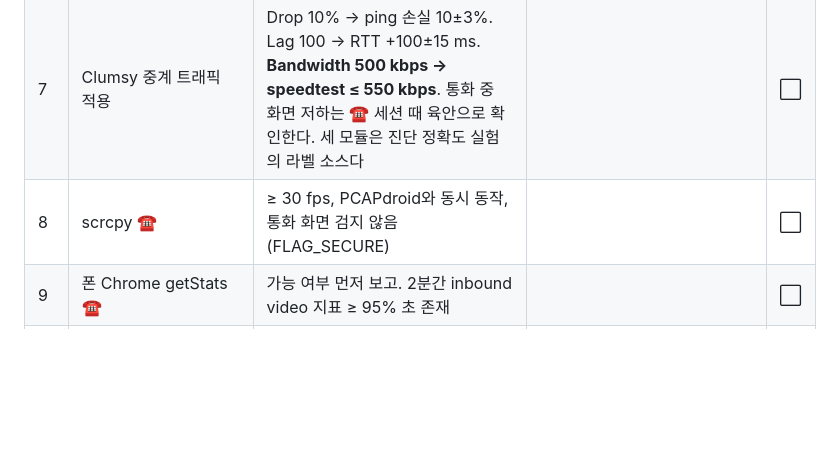
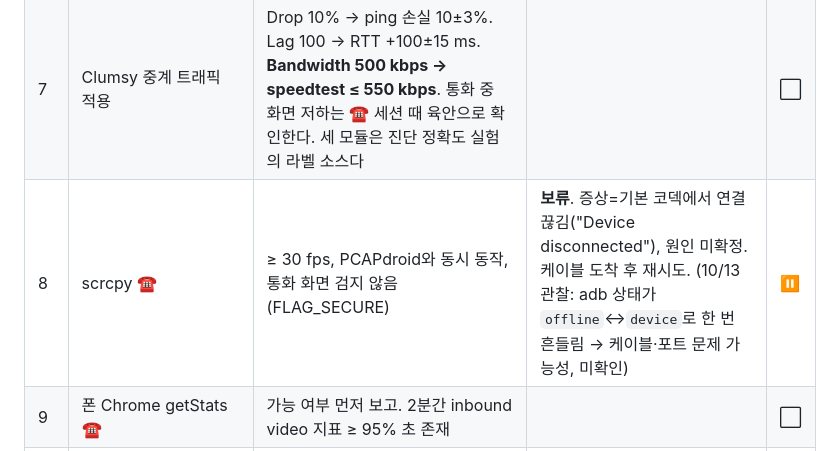
Before and after one commit to sungmin-c/cse310_MCQM, a Markdown page: docs/PROGRESS.md, the part around the change. Rendered like a GitHub page; blank space fills up the shorter version.

Commit message:
PROGRESS: M0-8 scrcpy on hold (device disconnected on default codec)
Co-Authored-By: Claude Sonnet 5.5 <noreply@anthropic.com>

```diff
--- a/docs/PROGRESS.md
+++ b/docs/PROGRESS.md
@@ -56,7 +56,7 @@
 | 5 | PCAPdroid → 노트북 스트리밍 ☎ | 10분 무단절, 수신 ≥ 99%, 지연 p95 < 500 ms | | ⬜ |
 | 6 | 핫스팟 baseline (igc_user + 집) | A 직결 / B 핫스팟 / C 노트북에서 speedtest·ping을 측정한다(W1, 통화 불필요). 기준[가정]: B 다운·업 ≥ 5 Mbps, RTT 증가 ≤ 20 ms, 손실 ≤ 1%. B 경로로 2분 Meet 무끊김은 ☎ 세션 때 확인한다 | | ⬜ |
 | 7 | Clumsy 중계 트래픽 적용 | Drop 10% → ping 손실 10±3%. Lag 100 → RTT +100±15 ms. **Bandwidth 500 kbps → speedtest ≤ 550 kbps**. 통화 중 화면 저하는 ☎ 세션 때 육안으로 확인한다. 세 모듈은 진단 정확도 실험의 라벨 소스다 | | ⬜ |
-| 8 | scrcpy ☎ | ≥ 30 fps, PCAPdroid와 동시 동작, 통화 화면 검지 않음(FLAG_SECURE) | | ⬜ |
+| 8 | scrcpy ☎ | ≥ 30 fps, PCAPdroid와 동시 동작, 통화 화면 검지 않음(FLAG_SECURE) | **보류**. 증상=기본 코덱에서 연결 끊김("Device disconnected"), 원인 미확정. 케이블 도착 후 재시도. (10/13 관찰: adb 상태가 `offline`↔`device`로 한 번 흔들림 → 케이블·포트 문제 가능성, 미확인) | ⏸ |
 | 9 | 폰 Chrome getStats ☎ | 가능 여부 먼저 보고. 2분간 inbound video 지표 ≥ 95% 초 존재 | | ⬜ |
 | 10 | 노트북 측 캡처 | `tshark -D`에 핫스팟 인터페이스, 폰 IP 필터로 캡처 | | ⬜ |
 
```
